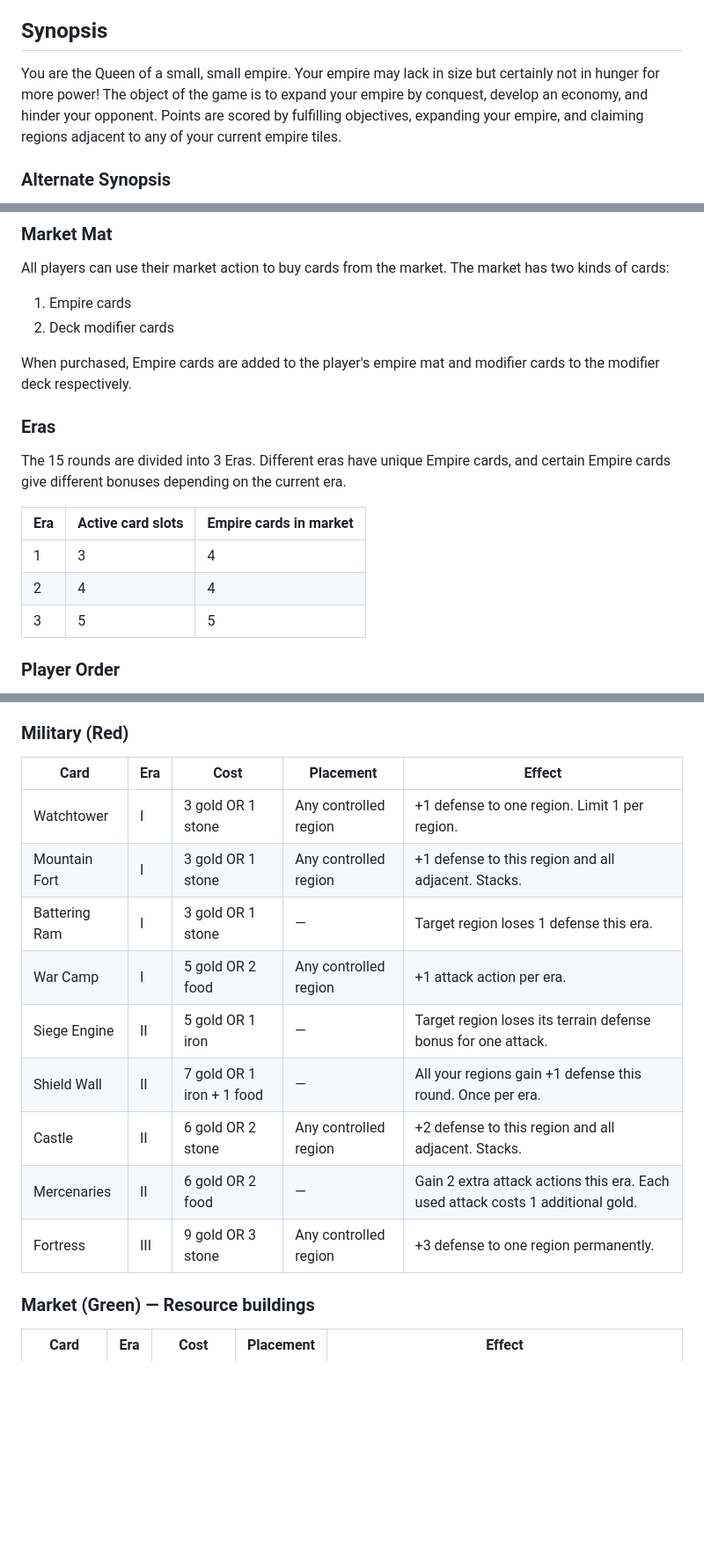
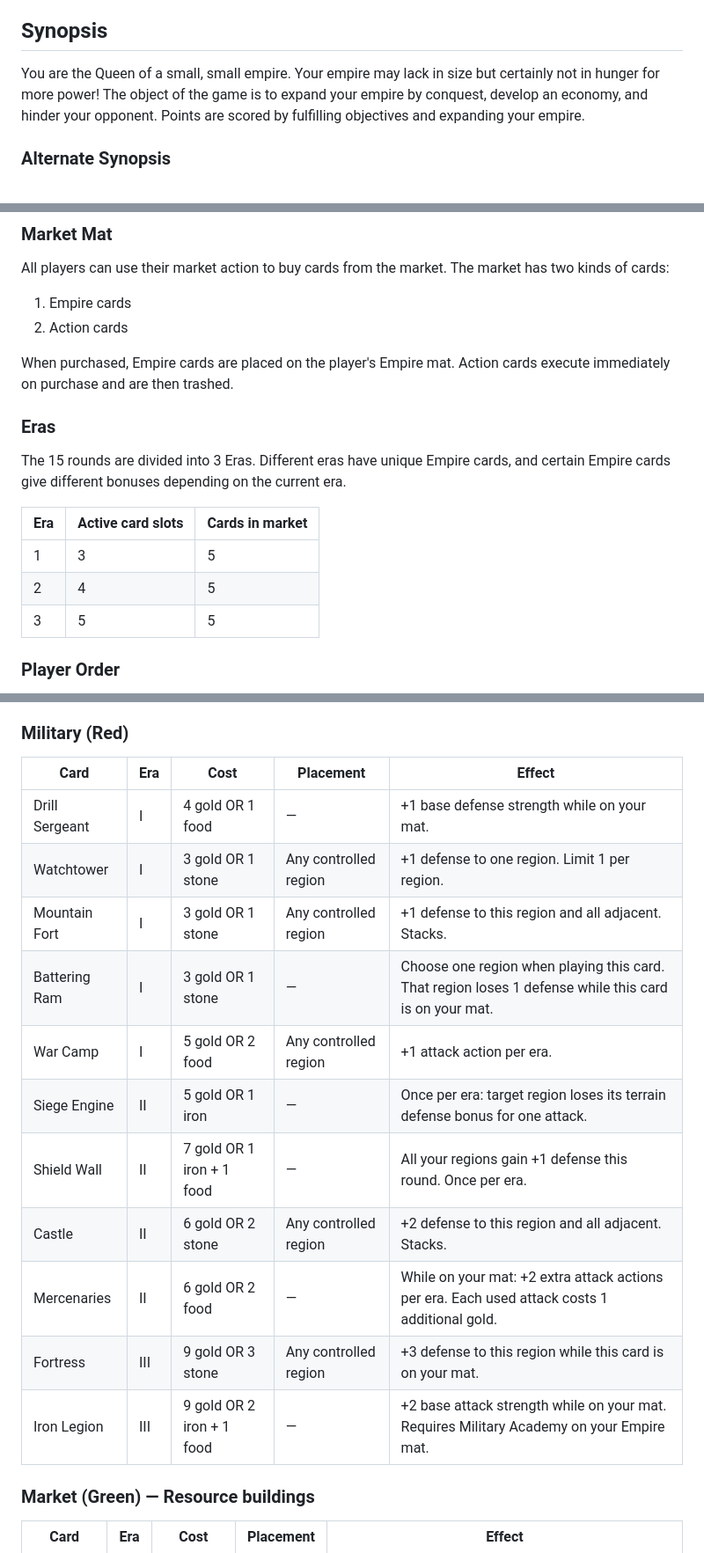
Before and after one commit to MikaelBrolsonPeterson/tofta_boardgame, a Markdown page: rules.md, 3 parts joined by grey strips. Shown at 88% size. Drawn GitHub-style; blank space fills up the shorter version.

```diff
--- a/rules.md
+++ b/rules.md
@@ -4,7 +4,7 @@
 
 ## Synopsis
 
-You are the Queen of a small, small empire. Your empire may lack in size but certainly not in hunger for more power! The object of the game is to expand your empire by conquest, develop an economy, and hinder your opponent. Points are scored by fulfilling objectives, expanding your empire, and claiming regions adjacent to any of your current empire tiles.
+You are the Queen of a small, small empire. Your empire may lack in size but certainly not in hunger for more power! The object of the game is to expand your empire by conquest, develop an economy, and hinder your opponent. Points are scored by fulfilling objectives and expanding your empire.
 
 ### Alternate Synopsis
 
@@ -50,19 +50,19 @@ The action and VP benefits at the end of each track are the primary incentives t
 
 All players can use their market action to buy cards from the market. The market has two kinds of cards:
 1. Empire cards
-2. Deck modifier cards
+2. Action cards
 
-When purchased, Empire cards are added to the player's empire mat and modifier cards to the modifier deck respectively.
+When purchased, Empire cards are placed on the player's Empire mat. Action cards execute immediately on purchase and are then trashed.
 
 ### Eras
 
 The 15 rounds are divided into 3 Eras. Different eras have unique Empire cards, and certain Empire cards give different bonuses depending on the current era.
 
-| Era | Active card slots | Empire cards in market |
-|-----|-------------------|------------------------|
-| 1   | 3                 | 4                      |
-| 2   | 4                 | 4                      |
-| 3   | 5                 | 5                      |
+| Era | Active card slots | Cards in market |
+|-----|-------------------|-----------------|
+| 1   | 3                 | 5               |
+| 2   | 4                 | 5               |
+| 3   | 5                 | 5               |
 
 ### Player Order
 
@@ -458,15 +458,17 @@ All costs follow the format: `gold cost OR resource/commodity cost`. Pricing use
 
 | Card | Era | Cost | Placement | Effect |
 |------|-----|------|-----------|--------|
+| Drill Sergeant | I | 4 gold OR 1 food | — | +1 base defense strength while on your mat. |
 | Watchtower | I | 3 gold OR 1 stone | Any controlled region | +1 defense to one region. Limit 1 per region. |
 | Mountain Fort | I | 3 gold OR 1 stone | Any controlled region | +1 defense to this region and all adjacent. Stacks. |
-| Battering Ram | I | 3 gold OR 1 stone | — | Target region loses 1 defense this era. |
+| Battering Ram | I | 3 gold OR 1 stone | — | Choose one region when playing this card. That region loses 1 defense while this card is on your mat. |
 | War Camp | I | 5 gold OR 2 food | Any controlled region | +1 attack action per era. |
-| Siege Engine | II | 5 gold OR 1 iron | — | Target region loses its terrain defense bonus for one attack. |
+| Siege Engine | II | 5 gold OR 1 iron | — | Once per era: target region loses its terrain defense bonus for one attack. |
 | Shield Wall | II | 7 gold OR 1 iron + 1 food | — | All your regions gain +1 defense this round. Once per era. |
 | Castle | II | 6 gold OR 2 stone | Any controlled region | +2 defense to this region and all adjacent. Stacks. |
-| Mercenaries | II | 6 gold OR 2 food | — | Gain 2 extra attack actions this era. Each used attack costs 1 additional gold. |
-| Fortress | III | 9 gold OR 3 stone | Any controlled region | +3 defense to one region permanently. |
+| Mercenaries | II | 6 gold OR 2 food | — | While on your mat: +2 extra attack actions per era. Each used attack costs 1 additional gold. |
+| Fortress | III | 9 gold OR 3 stone | Any controlled region | +3 defense to this region while this card is on your mat. |
+| Iron Legion | III | 9 gold OR 2 iron + 1 food | — | +2 base attack strength while on your mat. Requires Military Academy on your Empire mat. |
 
 ### Market (Green) — Resource buildings
 
```
Also changed, not shown: other parts of rules.md (+11 -6 lines).
